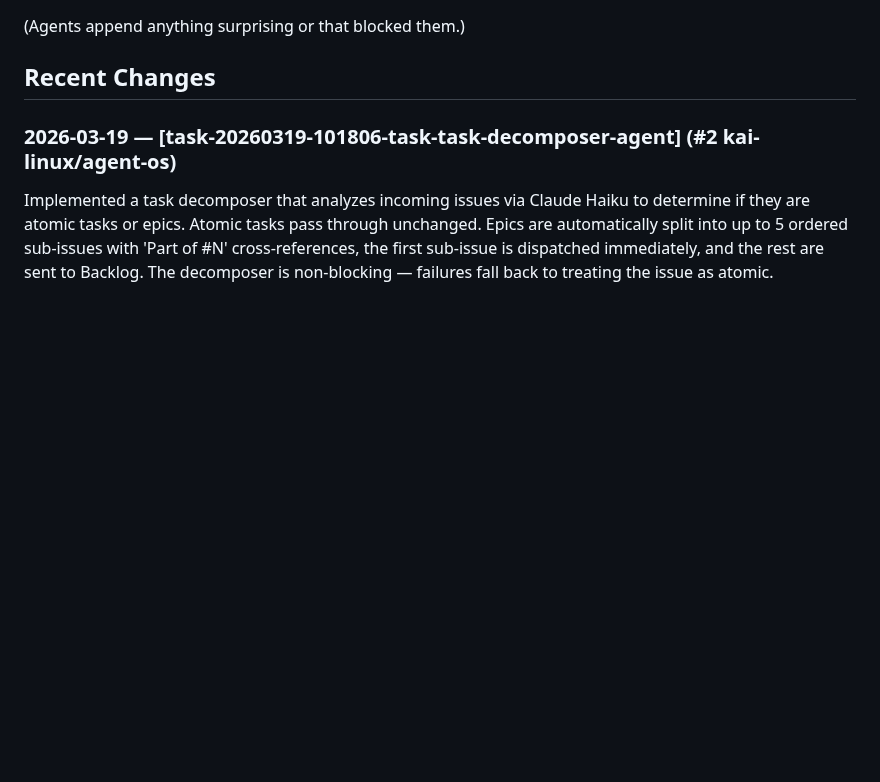
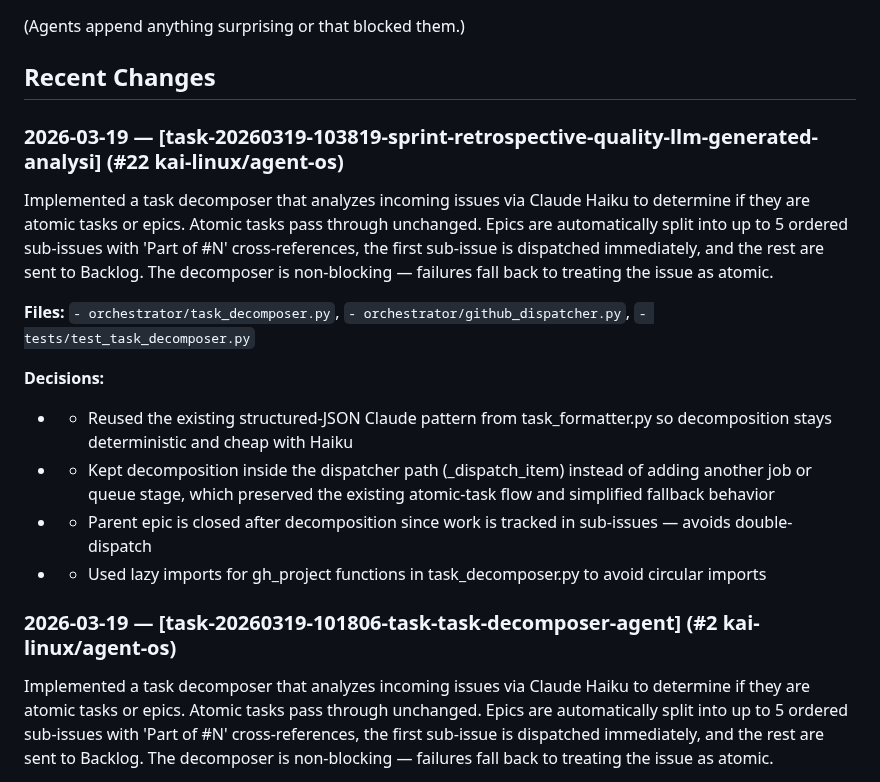
Before and after one commit to kai-linux/agent-os, a Markdown page: CODEBASE.md, the part around the change. GitHub-like rendering; blank space fills up the shorter version.

Commit message:
chore: update CODEBASE.md after task-20260319-103819-sprint-retrospective-quality-llm-generated-analysi

```diff
--- a/CODEBASE.md
+++ b/CODEBASE.md
@@ -15,6 +15,18 @@
 (Agents append anything surprising or that blocked them.)
 
 ## Recent Changes
+
+### 2026-03-19 — [task-20260319-103819-sprint-retrospective-quality-llm-generated-analysi] (#22 kai-linux/agent-os)
+Implemented a task decomposer that analyzes incoming issues via Claude Haiku to determine if they are atomic tasks or epics. Atomic tasks pass through unchanged. Epics are automatically split into up to 5 ordered sub-issues with 'Part of #N' cross-references, the first sub-issue is dispatched immediately, and the rest are sent to Backlog. The decomposer is non-blocking — failures fall back to treating the issue as atomic.
+
+**Files:** `- orchestrator/task_decomposer.py`, `- orchestrator/github_dispatcher.py`, `- tests/test_task_decomposer.py`
+
+**Decisions:**
+  - - Reused the existing structured-JSON Claude pattern from task_formatter.py so decomposition stays deterministic and cheap with Haiku
+  - - Kept decomposition inside the dispatcher path (_dispatch_item) instead of adding another job or queue stage, which preserved the existing atomic-task flow and simplified fallback behavior
+  - - Parent epic is closed after decomposition since work is tracked in sub-issues — avoids double-dispatch
+  - - Used lazy imports for gh_project functions in task_decomposer.py to avoid circular imports
+
 
 ### 2026-03-19 — [task-20260319-101806-task-task-decomposer-agent] (#2 kai-linux/agent-os)
 Implemented a task decomposer that analyzes incoming issues via Claude Haiku to determine if they are atomic tasks or epics. Atomic tasks pass through unchanged. Epics are automatically split into up to 5 ordered sub-issues with 'Part of #N' cross-references, the first sub-issue is dispatched immediately, and the rest are sent to Backlog. The decomposer is non-blocking — failures fall back to treating the issue as atomic.
```
